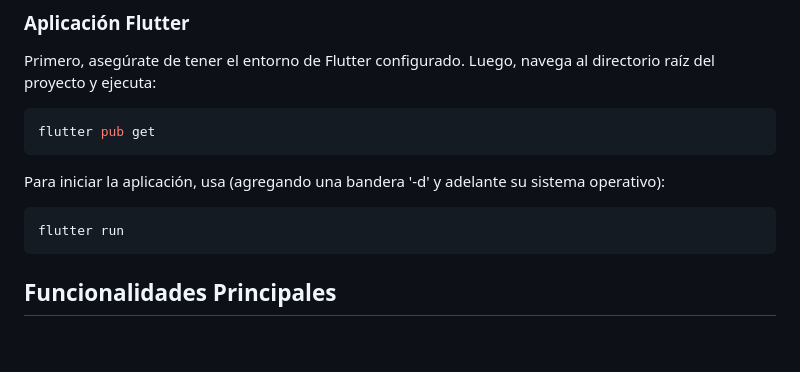
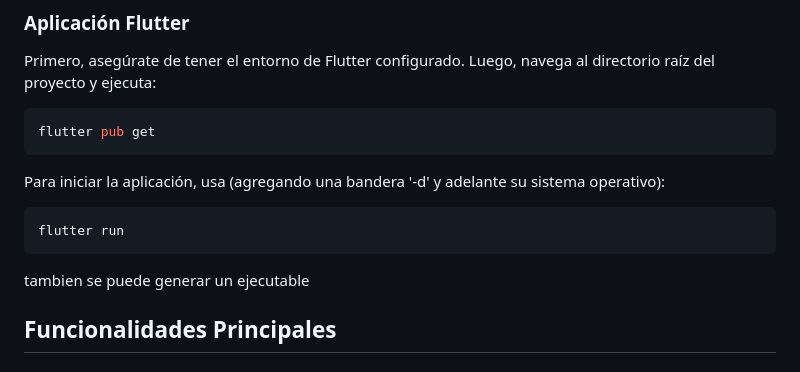
Before and after one commit to David-Brnb/SpotiClon, a Markdown page: README.md, the part around the change. Drawn GitHub-style; blank space fills up the shorter version.

````diff
--- a/README.md
+++ b/README.md
@@ -64,6 +64,7 @@ Para iniciar la aplicación, usa (agregando una bandera '-d' y adelante su siste
 ```bash
 flutter run
 ```
+tambien se puede generar un ejecutable
 
 ## Funcionalidades Principales
 
````
